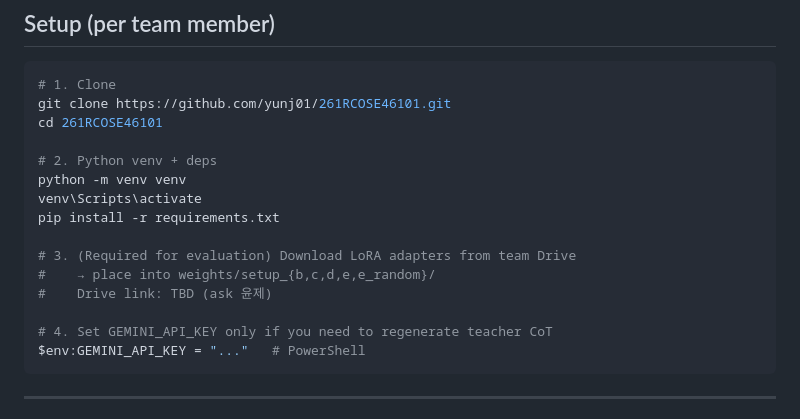
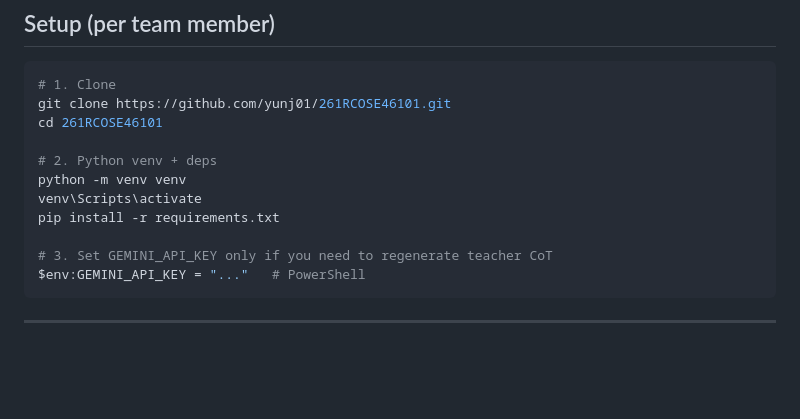
Before and after one commit to yunj01/261RCOSE46101, a Markdown page: README.md, the part around the change. Rendered like a GitHub page; blank space fills up the shorter version.

Commit message:
README: drop drive link placeholder

````diff
--- a/README.md
+++ b/README.md
@@ -91,11 +91,7 @@ python -m venv venv
 venv\Scripts\activate
 pip install -r requirements.txt
 
-# 3. (Required for evaluation) Download LoRA adapters from team Drive
-#    → place into weights/setup_{b,c,d,e,e_random}/
-#    Drive link: TBD (ask 윤제)
-
-# 4. Set GEMINI_API_KEY only if you need to regenerate teacher CoT
+# 3. Set GEMINI_API_KEY only if you need to regenerate teacher CoT
 $env:GEMINI_API_KEY = "..."   # PowerShell
 ```
 
````
